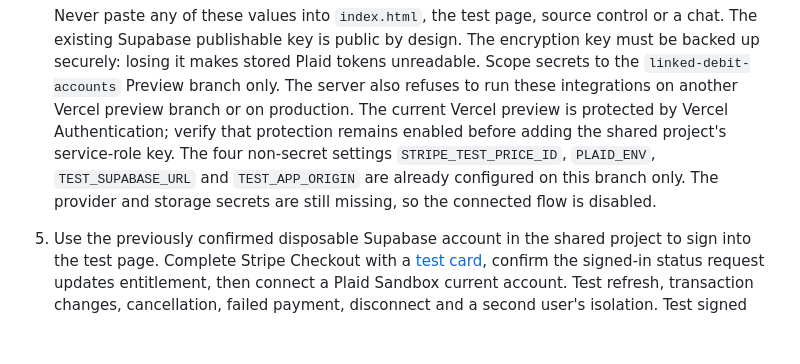
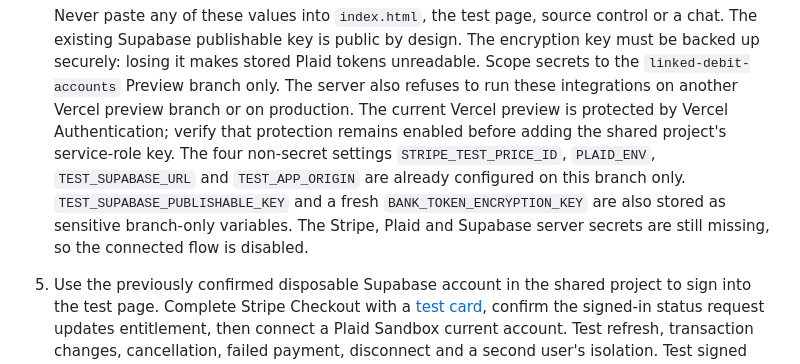
Before and after one commit to WeAreSparkLab/Money-sorted, a Markdown page: TEST_INTEGRATIONS.md, the part around the change. GitHub-like rendering; blank space fills up the shorter version.

Commit message:
Clarify sandbox preview status

```diff
--- a/TEST_INTEGRATIONS.md
+++ b/TEST_INTEGRATIONS.md
@@ -27,7 +27,7 @@ This branch contains **test-only** Stripe Checkout and Plaid Sandbox endpoints.
 
    Never paste any of these values into `index.html`, the test page, source control or a chat. The existing Supabase publishable key is public by design. The encryption key must be backed up securely: losing it makes stored Plaid tokens unreadable.
    Scope secrets to the `linked-debit-accounts` Preview branch only. The server also refuses to run these integrations on another Vercel preview branch or on production. The current Vercel preview is protected by Vercel Authentication; verify that protection remains enabled before adding the shared project's service-role key.
-   The four non-secret settings `STRIPE_TEST_PRICE_ID`, `PLAID_ENV`, `TEST_SUPABASE_URL` and `TEST_APP_ORIGIN` are already configured on this branch only. The provider and storage secrets are still missing, so the connected flow is disabled.
+   The four non-secret settings `STRIPE_TEST_PRICE_ID`, `PLAID_ENV`, `TEST_SUPABASE_URL` and `TEST_APP_ORIGIN` are already configured on this branch only. `TEST_SUPABASE_PUBLISHABLE_KEY` and a fresh `BANK_TOKEN_ENCRYPTION_KEY` are also stored as sensitive branch-only variables. The Stripe, Plaid and Supabase server secrets are still missing, so the connected flow is disabled.
 5. Use the previously confirmed disposable Supabase account in the shared project to sign into the test page. Complete Stripe Checkout with a [test card](https://docs.stripe.com/testing), confirm the signed-in status request updates entitlement, then connect a Plaid Sandbox current account. Test refresh, transaction changes, cancellation, failed payment, disconnect and a second user's isolation. Test signed webhook delivery separately once it has a securely reachable endpoint. Never use the owner's real financial records as test data.
 
 ## Known gaps before public release
```
